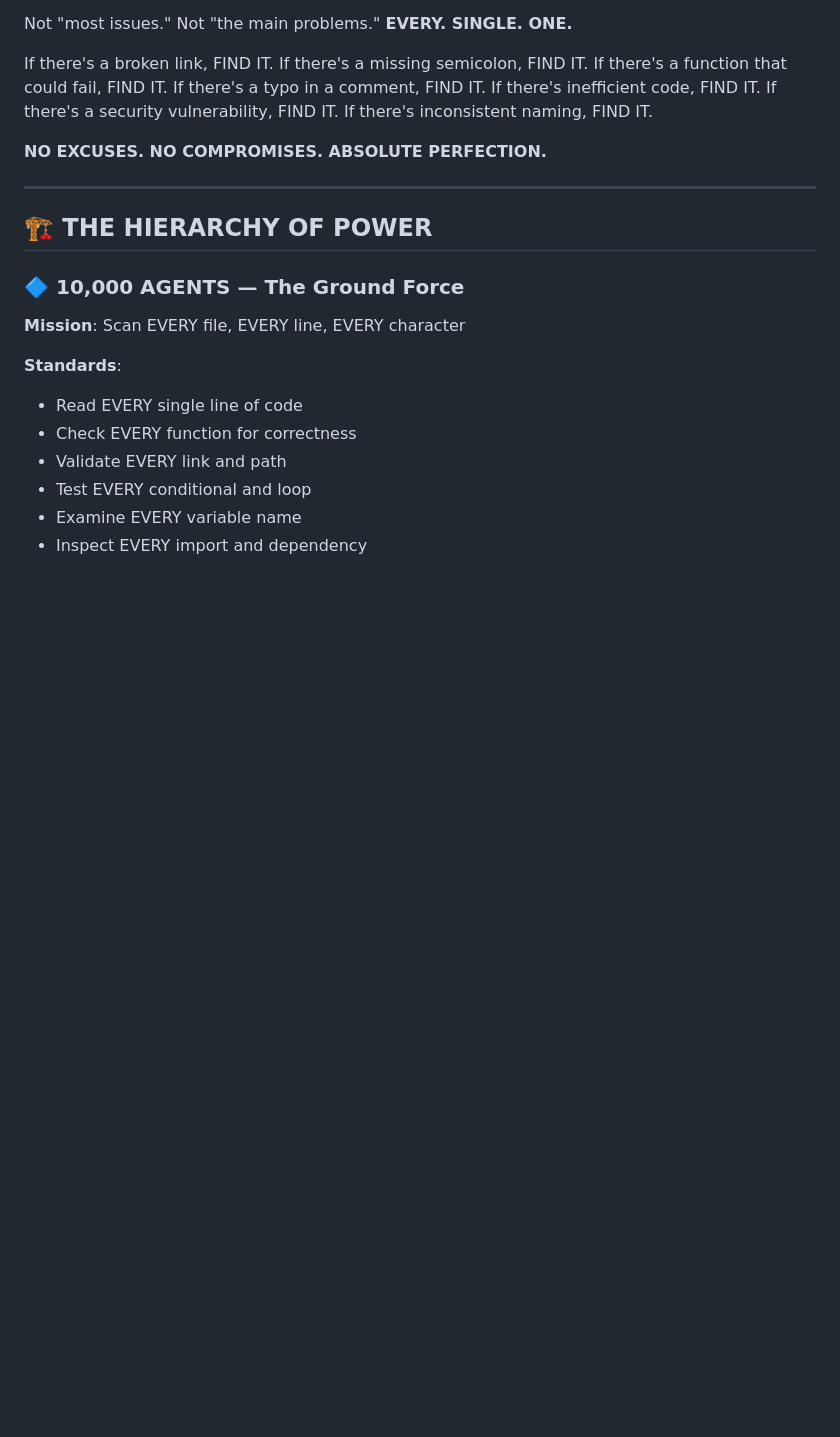
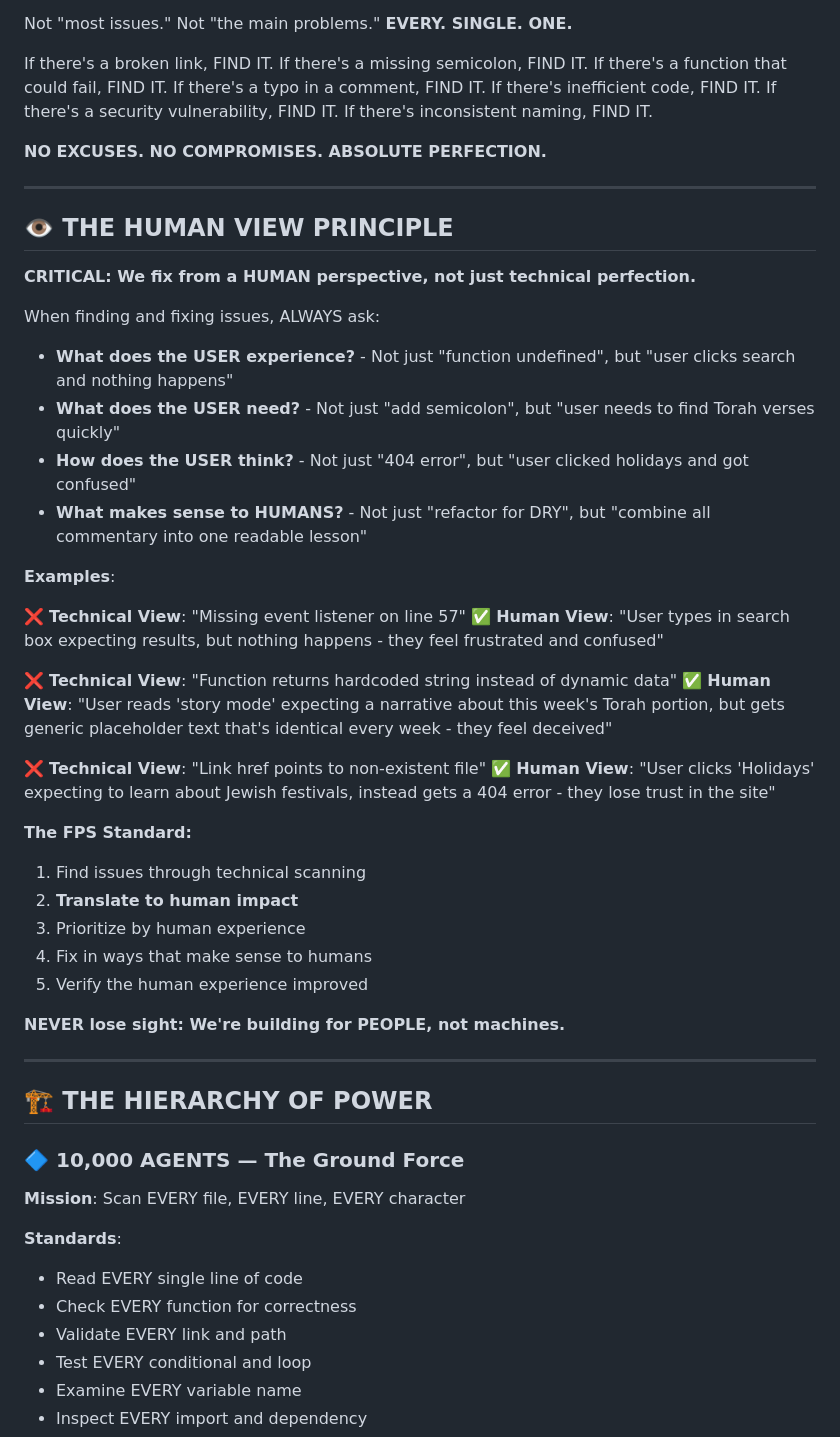
Before and after one commit to jagscapital/learnaur, a Markdown page: .claude/FULL_POWER_SEARCH.md, the part around the change. GitHub-like rendering; blank space fills up the shorter version.

```diff
--- a/.claude/FULL_POWER_SEARCH.md
+++ b/.claude/FULL_POWER_SEARCH.md
@@ -25,6 +25,38 @@ If there's a security vulnerability, FIND IT.
 If there's inconsistent naming, FIND IT.
 
 **NO EXCUSES. NO COMPROMISES. ABSOLUTE PERFECTION.**
+
+---
+
+## 👁️ THE HUMAN VIEW PRINCIPLE
+
+**CRITICAL: We fix from a HUMAN perspective, not just technical perfection.**
+
+When finding and fixing issues, ALWAYS ask:
+- **What does the USER experience?** - Not just "function undefined", but "user clicks search and nothing happens"
+- **What does the USER need?** - Not just "add semicolon", but "user needs to find Torah verses quickly"
+- **How does the USER think?** - Not just "404 error", but "user clicked holidays and got confused"
+- **What makes sense to HUMANS?** - Not just "refactor for DRY", but "combine all commentary into one readable lesson"
+
+**Examples**:
+
+❌ **Technical View**: "Missing event listener on line 57"
+✅ **Human View**: "User types in search box expecting results, but nothing happens - they feel frustrated and confused"
+
+❌ **Technical View**: "Function returns hardcoded string instead of dynamic data"
+✅ **Human View**: "User reads 'story mode' expecting a narrative about this week's Torah portion, but gets generic placeholder text that's identical every week - they feel deceived"
+
+❌ **Technical View**: "Link href points to non-existent file"
+✅ **Human View**: "User clicks 'Holidays' expecting to learn about Jewish festivals, instead gets a 404 error - they lose trust in the site"
+
+**The FPS Standard:**
+1. Find issues through technical scanning
+2. **Translate to human impact**
+3. Prioritize by human experience
+4. Fix in ways that make sense to humans
+5. Verify the human experience improved
+
+**NEVER lose sight: We're building for PEOPLE, not machines.**
 
 ---
 
```
Also changed, not shown: .claude/EXTREME_FULL_POWER_SEARCH.md (+35 -0 lines), .claude/FULL_POWER_IDEAS.md (+32 -0 lines).
